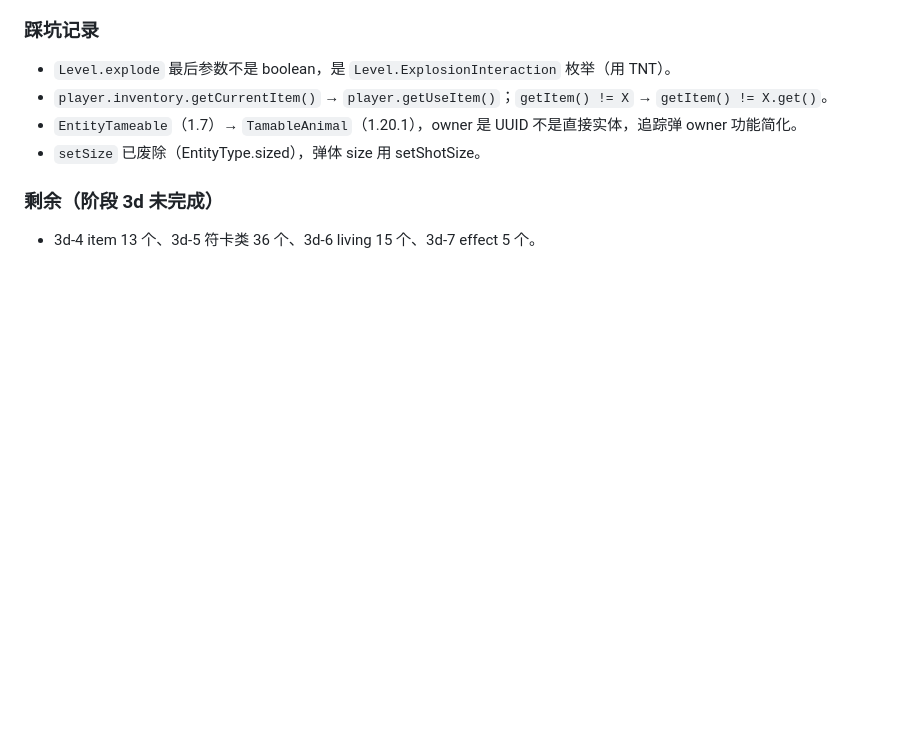
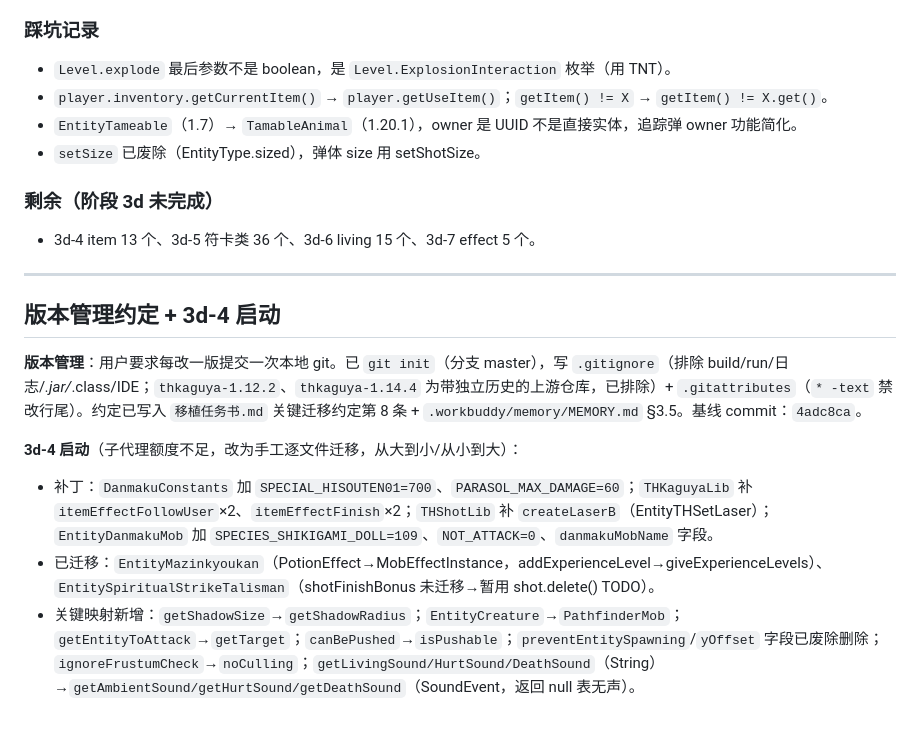
Before and after one commit to EDTmagiclab/thKaguyaMod-Reborn, a Markdown page: .workbuddy/memory/2026-10-15.md, the part around the change. Drawn GitHub-style; blank space fills up the shorter version.

Commit message:
docs: 补充 3d-4 启动日志与版本管理约定记录

```diff
--- a/.workbuddy/memory/2026-10-15.md
+++ b/.workbuddy/memory/2026-10-15.md
@@ -76,3 +76,14 @@ boss（EntityDanmakuMob 子类）→ THKaguyaLib.spellCardDeclaration → Entity
 
 ### 剩余（阶段 3d 未完成）
 - 3d-4 item 13 个、3d-5 符卡类 36 个、3d-6 living 15 个、3d-7 effect 5 个。
+
+---
+
+## 版本管理约定 + 3d-4 启动
+
+**版本管理**：用户要求每改一版提交一次本地 git。已 `git init`（分支 master），写 `.gitignore`（排除 build/run/日志/*.jar/*.class/IDE；`thkaguya-1.12.2`、`thkaguya-1.14.4` 为带独立历史的上游仓库，已排除）+ `.gitattributes`（`* -text` 禁改行尾）。约定已写入 `移植任务书.md` 关键迁移约定第 8 条 + `.workbuddy/memory/MEMORY.md` §3.5。基线 commit：`4adc8ca`。
+
+**3d-4 启动**（子代理额度不足，改为手工逐文件迁移，从大到小/从小到大）：
+- 补丁：`DanmakuConstants` 加 `SPECIAL_HISOUTEN01=700`、`PARASOL_MAX_DAMAGE=60`；`THKaguyaLib` 补 `itemEffectFollowUser`×2、`itemEffectFinish`×2；`THShotLib` 补 `createLaserB`（EntityTHSetLaser）；`EntityDanmakuMob` 加 `SPECIES_SHIKIGAMI_DOLL=109`、`NOT_ATTACK=0`、`danmakuMobName` 字段。
+- 已迁移：`EntityMazinkyoukan`（PotionEffect→MobEffectInstance，addExperienceLevel→giveExperienceLevels）、`EntitySpiritualStrikeTalisman`（shotFinishBonus 未迁移→暂用 shot.delete() TODO）。
+- 关键映射新增：`getShadowSize`→`getShadowRadius`；`EntityCreature`→`PathfinderMob`；`getEntityToAttack`→`getTarget`；`canBePushed`→`isPushable`；`preventEntitySpawning`/`yOffset` 字段已废除删除；`ignoreFrustumCheck`→`noCulling`；`getLivingSound/HurtSound/DeathSound`（String）→`getAmbientSound/getHurtSound/getDeathSound`（SoundEvent，返回 null 表无声）。
```
